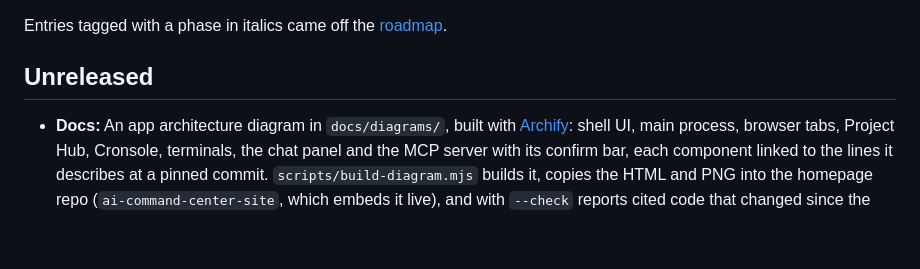
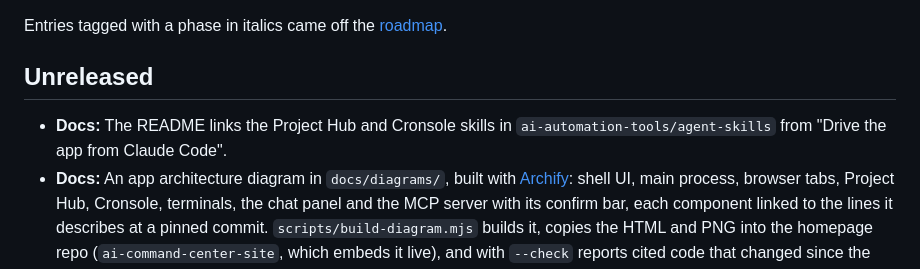
Before and after one commit to ai-automation-tools/ai-command-center, a Markdown page: docs/CHANGELOG.md, the part around the change. Rendered like a GitHub page; blank space fills up the shorter version.

```diff
--- a/docs/CHANGELOG.md
+++ b/docs/CHANGELOG.md
@@ -15,6 +15,7 @@ Entries tagged with a phase in italics came off the [roadmap](ROADMAP.md).
 
 ## Unreleased
 
+- **Docs:** The README links the Project Hub and Cronsole skills in `ai-automation-tools/agent-skills` from "Drive the app from Claude Code".
 - **Docs:** An app architecture diagram in `docs/diagrams/`, built with [Archify](https://github.com/tt-a1i/archify): shell UI, main process, browser tabs, Project Hub, Cronsole, terminals, the chat panel and the MCP server with its confirm bar, each component linked to the lines it describes at a pinned commit. `scripts/build-diagram.mjs` builds it, copies the HTML and PNG into the homepage repo (`ai-command-center-site`, which embeds it live), and with `--check` reports cited code that changed since the pin; CI warns on drift. *(docs)*
 - **Docs:** The browser demo moves to `ai-command-center-demo.ai-automation-tools.dev`; `ai-command-center.ai-automation-tools.dev` is now the project homepage (served from `ai-command-center-site`). Old demo deep links redirect.
 
```
Also changed, not shown: README.md (+2 -0 lines).
